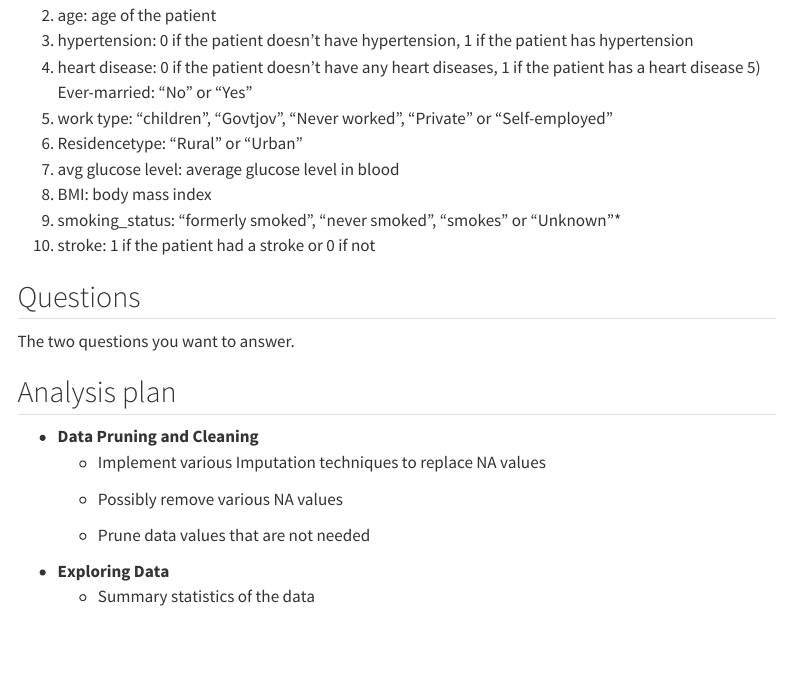
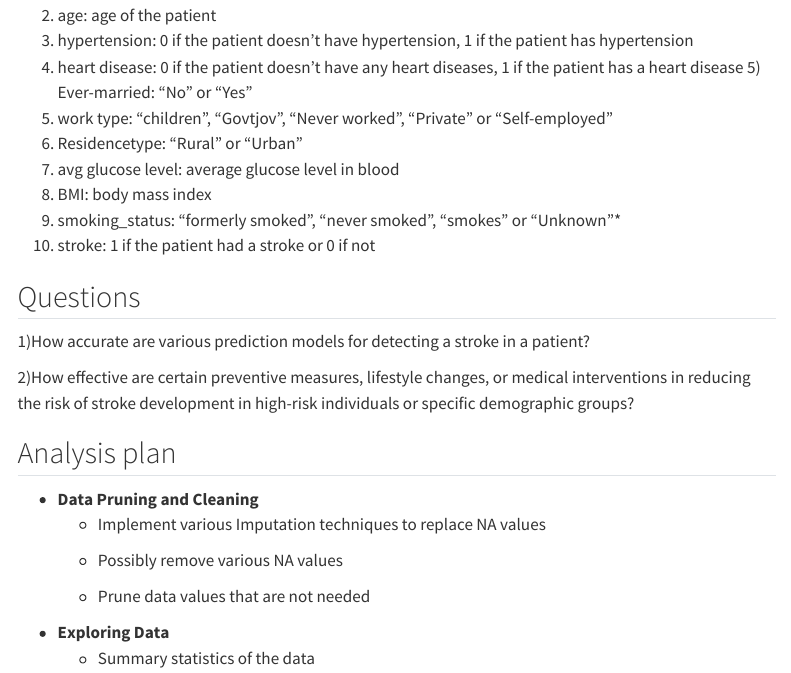
Before and after one commit to INFO-523-Exercises/project-final-Data-Diggers, a Quarto document (proposal.qmd): the page in a window 1100 px wide, from 730 px down. Rendered offline with R 4.5, knitr and Pandoc in place of Quarto, with nearby package versions; menus at the side of the page are left out.

Commit message:
updated questions to address in proposal

```diff
--- a/proposal.qmd
+++ b/proposal.qmd
@@ -44,7 +44,9 @@ We selected the "Brain Stroke Data set" for its comprehensiveness and relevance
 
 ## Questions
 
-The two questions you want to answer.
+1)How accurate are various  prediction models for detecting a stroke in a patient?
+
+2)How effective are certain preventive measures, lifestyle changes, or medical interventions in reducing the risk of stroke development in high-risk individuals or specific demographic groups?
 
 ## Analysis plan
 
```
